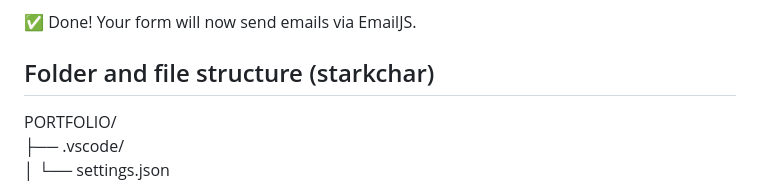
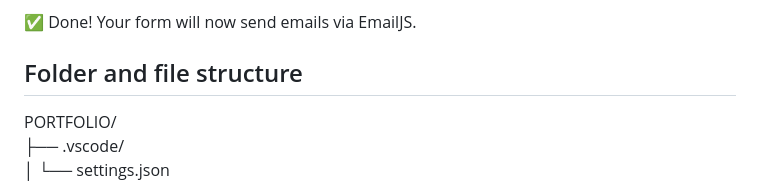
Before and after one commit to ankitbarua45/codebyankit-portfolio, a Markdown page: README.md, the part around the change. Rendered like a GitHub page.

```diff
--- a/README.md
+++ b/README.md
@@ -59,7 +59,7 @@ emailjs.send(
 
 ✅ Done! Your form will now send emails via EmailJS.
 
-## Folder and file structure (starkchar)
+## Folder and file structure
 
 PORTFOLIO/
 ├── .vscode/
```
